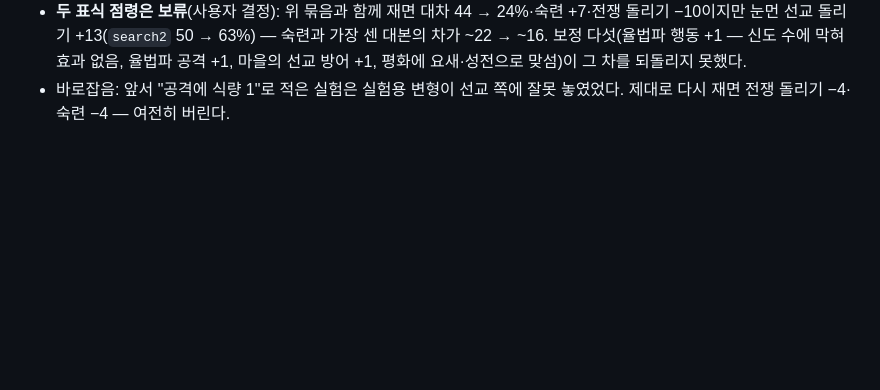
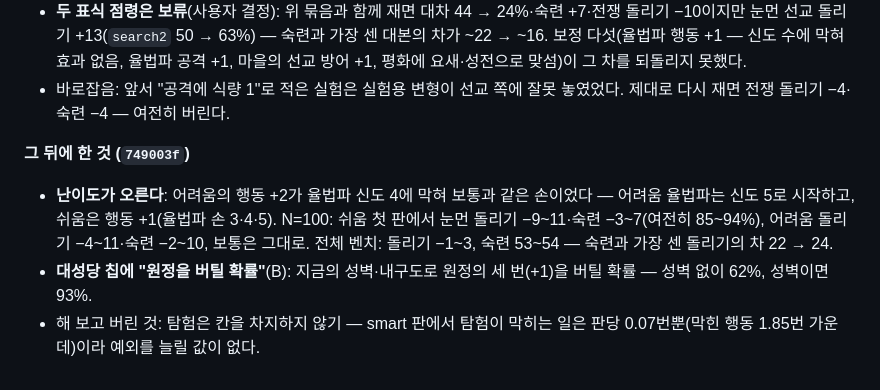
Before and after one commit to wisebear-KOR/GSG_Project, a Markdown page: docs/EVALUATION-2026-09-30.md, the part around the change. Rendered like a GitHub page; blank space fills up the shorter version.

Commit message:
Docs: record round-26 difficulty retune and crusade odds
Co-Authored-By: Claude Opus 5.5 <noreply@anthropic.com>

```diff
--- a/docs/EVALUATION-2026-09-30.md
+++ b/docs/EVALUATION-2026-09-30.md
@@ -698,3 +698,8 @@ C는 합계를 65.8로 적었으나 항목 점수로 다시 셈하면 63.75다(
 - B51(믿음의 "굳게 서서 기도하라"가 성벽)·D37(기도 절에 지형 알림) 바로잡음. 벤치: 돌리기 −2~3, 숙련 −2(54), 숙련과 가장 센 돌리기의 차 21 → 22.
 - **두 표식 점령은 보류**(사용자 결정): 위 묶음과 함께 재면 대차 44 → 24%·숙련 +7·전쟁 돌리기 −10이지만 눈먼 선교 돌리기 +13(`search2` 50 → 63%) — 숙련과 가장 센 대본의 차가 ~22 → ~16. 보정 다섯(율법파 행동 +1 — 신도 수에 막혀 효과 없음, 율법파 공격 +1, 마을의 선교 방어 +1, 평화에 요새·성전으로 맞섬)이 그 차를 되돌리지 못했다.
 - 바로잡음: 앞서 "공격에 식량 1"로 적은 실험은 실험용 변형이 선교 쪽에 잘못 놓였었다. 제대로 다시 재면 전쟁 돌리기 −4·숙련 −4 — 여전히 버린다.
+
+**그 뒤에 한 것 (`749003f`)**
+- **난이도가 오른다**: 어려움의 행동 +2가 율법파 신도 4에 막혀 보통과 같은 손이었다 — 어려움 율법파는 신도 5로 시작하고, 쉬움은 행동 +1(율법파 손 3·4·5). N=100: 쉬움 첫 판에서 눈먼 돌리기 −9~11·숙련 −3~7(여전히 85~94%), 어려움 돌리기 −4~11·숙련 −2~10, 보통은 그대로. 전체 벤치: 돌리기 −1~3, 숙련 53~54 — 숙련과 가장 센 돌리기의 차 22 → 24.
+- **대성당 칩에 "원정을 버틸 확률"**(B): 지금의 성벽·내구도로 원정의 세 번(+1)을 버틸 확률 — 성벽 없이 62%, 성벽이면 93%.
+- 해 보고 버린 것: 탐험은 칸을 차지하지 않기 — smart 판에서 탐험이 막히는 일은 판당 0.07번뿐(막힌 행동 1.85번 가운데)이라 예외를 늘릴 값이 없다.
```
